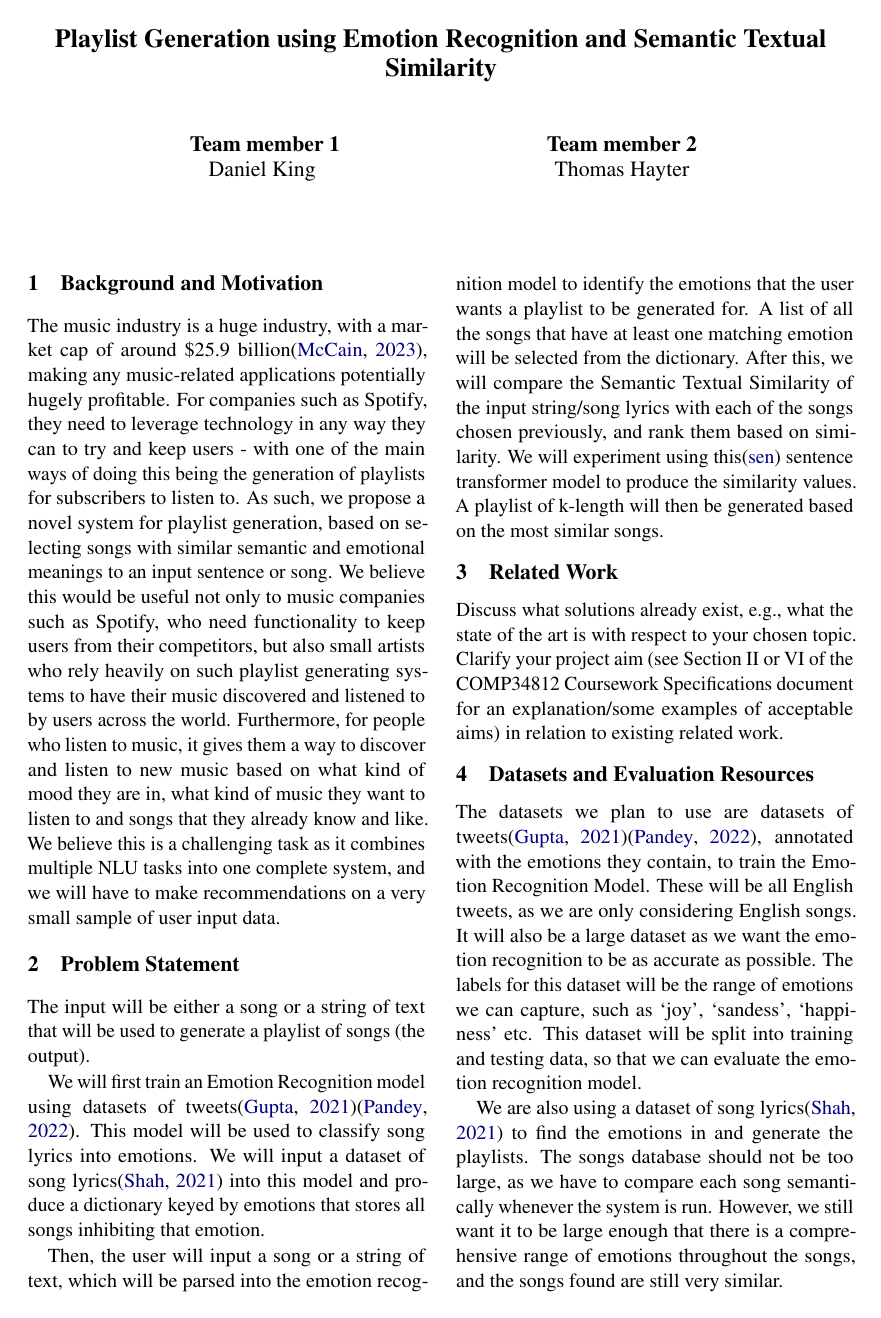
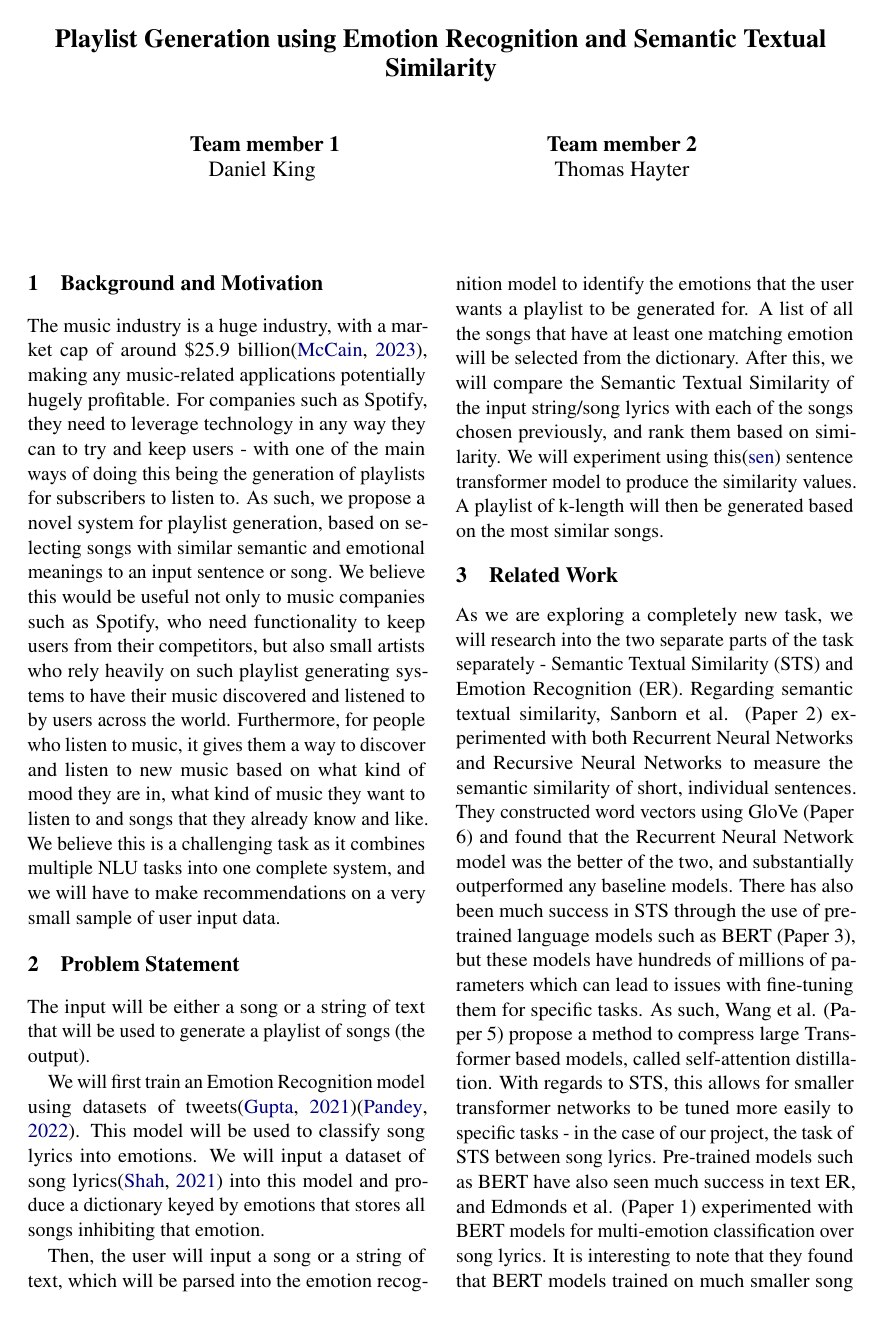
Before and after one commit to tomhayter/NLU-Project, a LaTeX document (Proposal/Proposal.tex): page 1 of 2. Compiled offline with pdfLaTeX.

Commit message:
Add related work section

```diff
--- a/Proposal/Proposal.tex
+++ b/Proposal/Proposal.tex
@@ -34,8 +34,7 @@ We will first train an Emotion Recognition model using datasets of tweets\cite{g
 Then, the user will input a song or a string of text, which will be parsed into the emotion recognition model to identify the emotions that the user wants a playlist to be generated for. A list of all the songs that have at least one matching emotion will be selected from the dictionary. After this, we will compare the Semantic Textual Similarity of the input string/song lyrics with each of the songs chosen previously, and rank them based on similarity. We will experiment using this\cite{sentence-transformer} sentence transformer model to produce the similarity values. A playlist of k-length will then be generated based on the most similar songs.
 
 \section{Related Work}
-Discuss what solutions already exist, e.g., what the state of the art is with respect to your chosen topic. Clarify your project aim (see Section II or VI of the COMP34812 Coursework Specifications document for an explanation/some examples of acceptable aims) in relation to existing related work.
-
+As we are exploring a completely new task, we will research into the two separate parts of the task separately - Semantic Textual Similarity (STS) and Emotion Recognition (ER). Regarding semantic textual similarity, Sanborn et al. (Paper 2) experimented with both Recurrent Neural Networks and Recursive Neural Networks to measure the semantic similarity of short, individual sentences. They constructed word vectors using GloVe (Paper 6) and found that the Recurrent Neural Network model was the better of the two, and substantially outperformed any baseline models. There has also been much success in STS through the use of pre-trained language models such as BERT (Paper 3), but these models have hundreds of millions of parameters which can lead to issues with fine-tuning them for specific tasks. As such, Wang et al. (Paper 5) propose a method to compress large Transformer based models, called self-attention distillation. With regards to STS, this allows for smaller transformer networks to be tuned more easily to specific tasks - in the case of our project, the task of STS between song lyrics. Pre-trained models such as BERT have also seen much success in text ER, and Edmonds et al. (Paper 1) experimented with BERT models for multi-emotion classification over song lyrics. It is interesting to note that they found that BERT models trained on much smaller song datasets managed to achieve better performance than those trained on typical large social media or dialog datasets - showing that such models fail to generalise across all types of text data. Due to the novelty of our project, we will be combining a combination of training our own models on song datasets, and fine tuning existing compressed transformer networks to obtain the best performance possible.
 \section{Datasets and Evaluation Resources}
 The datasets we plan to use are datasets of tweets\cite{gupta_2021}\cite{pandey_2022}, annotated with the emotions they contain, to train the Emotion Recognition Model. These will be all English tweets, as we are only considering English songs. It will also be a large dataset as we want the emotion recognition to be as accurate as possible. The labels for this dataset will be the range of emotions we can capture, such as `joy', `sandess', `happiness' etc. This dataset will be split into training and testing data, so that we can evaluate the emotion recognition model.
 
```
Also changed, not shown: README.md.
